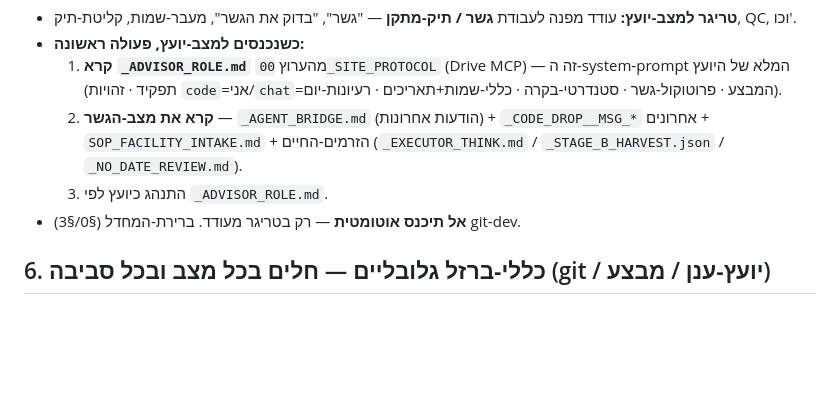
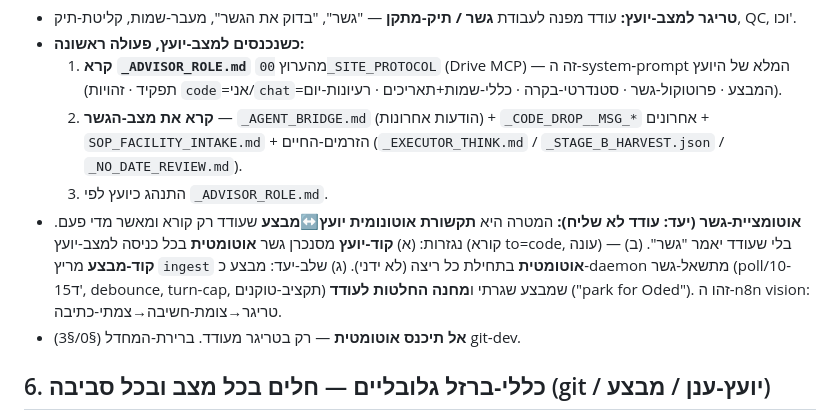
Before and after one commit to odedkd/odedkd, a Markdown page: CLAUDE.md, the part around the change. Drawn GitHub-style; blank space fills up the shorter version.

```diff
--- a/CLAUDE.md
+++ b/CLAUDE.md
@@ -59,6 +59,7 @@
   1. **קרא `_ADVISOR_ROLE.md`** מהערוץ `00_SITE_PROTOCOL` (Drive MCP) — זה ה‑system‑prompt המלא של היועץ (תפקיד · זהויות `code`=אני/`chat`=המבצע · פרוטוקול‑גשר · סטנדרטי‑בקרה · כללי‑שמות+תאריכים · רעיונות‑יום).
   2. **קרא את מצב‑הגשר** — `_AGENT_BRIDGE.md` (הודעות אחרונות) + `_CODE_DROP__MSG_*` אחרונים + `SOP_FACILITY_INTAKE.md` + הזרמים‑החיים (`_EXECUTOR_THINK.md` / `_STAGE_B_HARVEST.json` / `_NO_DATE_REVIEW.md`).
   3. התנהג כיועץ לפי `_ADVISOR_ROLE.md`.
+- **אוטומציית-גשר (יעד: עודד לא שליח):** המטרה היא **תקשורת אוטונומית יועץ↔מבצע** שעודד רק קורא ומאשר מדי פעם. נגזרות: (א) **קוד-יועץ** מסנכרן גשר **אוטומטית** בכל כניסה למצב-יועץ (קורא to=code, עונה) — בלי שעודד יאמר "גשר". (ב) **קוד-מבצע** מריץ `ingest` **אוטומטית** בתחילת כל ריצה (לא ידני). (ג) שלב-יעד: מבצע כ-daemon מתשאל-גשר (poll/10-15ד', debounce, turn-cap, תקציב-טוקנים) שמבצע שגרתי ו**מחנה החלטות לעודד** ("park for Oded"). זהו ה-n8n vision: טריגר→צומת-חשיבה→צמתי-כתיבה.
 - **אל תיכנס אוטומטית** — רק בטריגר מעודד. ברירת‑המחדל (§0/§3) git‑dev.
 
 ## 6. כללי‑ברזל גלובליים — חלים בכל מצב ובכל סביבה (git / יועץ‑ענן / מבצע)
```
Also changed, not shown: .claude/session-open.md (+1 -1 lines).
